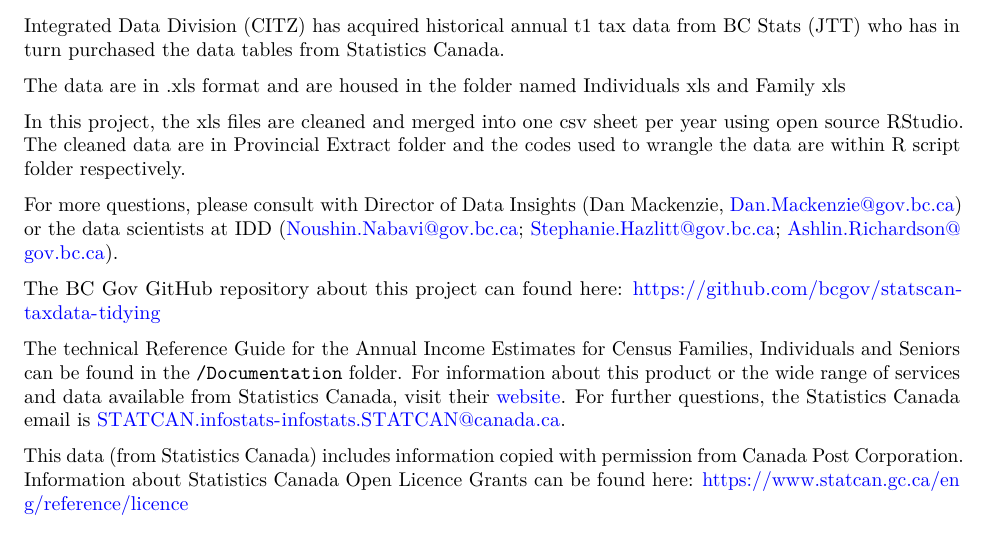
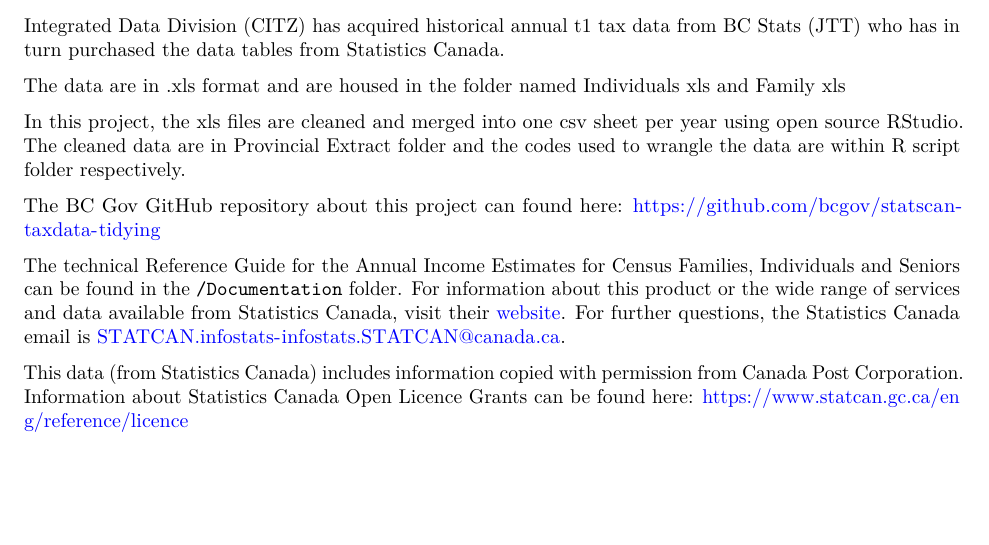
Before and after one commit to bcgov/statscan-taxdata-tidying, an R Markdown document (docs/statscan-tables.Rmd): part of page 1 of 2, cut so that both start at the same text, the shorter picture padded with empty space. Rendered offline with R 4.5, knitr and Pandoc, then LaTeX, with nearby package versions.

Commit message:
Update statscan-tables.Rmd

```diff
--- a/docs/statscan-tables.Rmd
+++ b/docs/statscan-tables.Rmd
@@ -1,6 +1,5 @@
 ---
 title: "Income Tax Data Project"
-author: "Noushin Nabavi"
 date: '`r format(Sys.time(), "%d %B, %Y")`'
 output:
   pdf_document: default
@@ -15,8 +14,6 @@
 The data are in .xls format and are housed in the folder named Individuals xls and Family xls
 
 In this project, the xls files are cleaned and merged into one csv sheet per year using open source RStudio. The cleaned data are in Provincial Extract folder and the codes used to wrangle the data are within R script folder respectively.
-
-For more questions, please consult with Director of Data Insights (Dan Mackenzie, Dan.Mackenzie@gov.bc.ca) or the data scientists at IDD (Noushin.Nabavi@gov.bc.ca; Stephanie.Hazlitt@gov.bc.ca; Ashlin.Richardson@gov.bc.ca).
 
 The BC Gov GitHub repository about this project can found here: https://github.com/bcgov/statscan-taxdata-tidying
 
```
